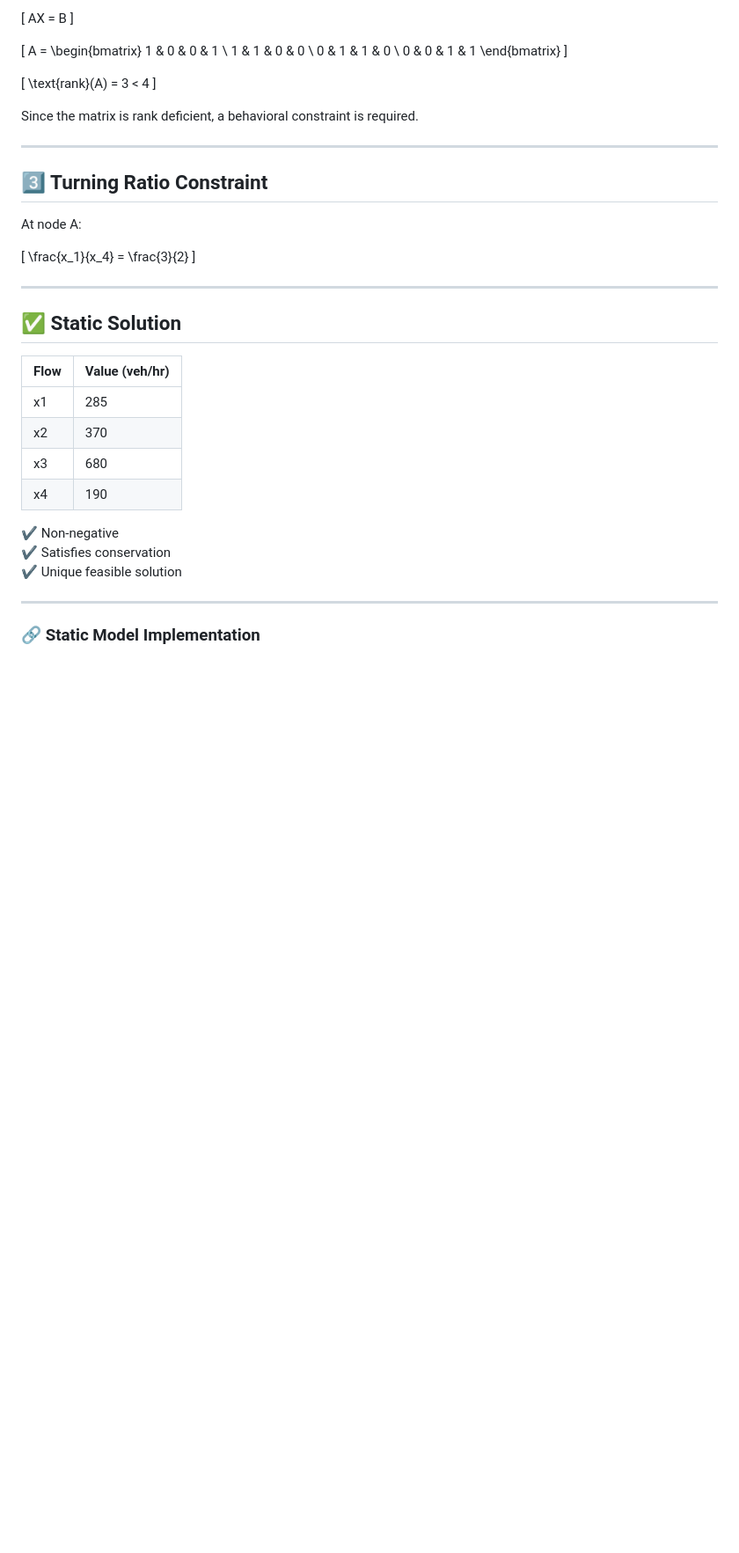
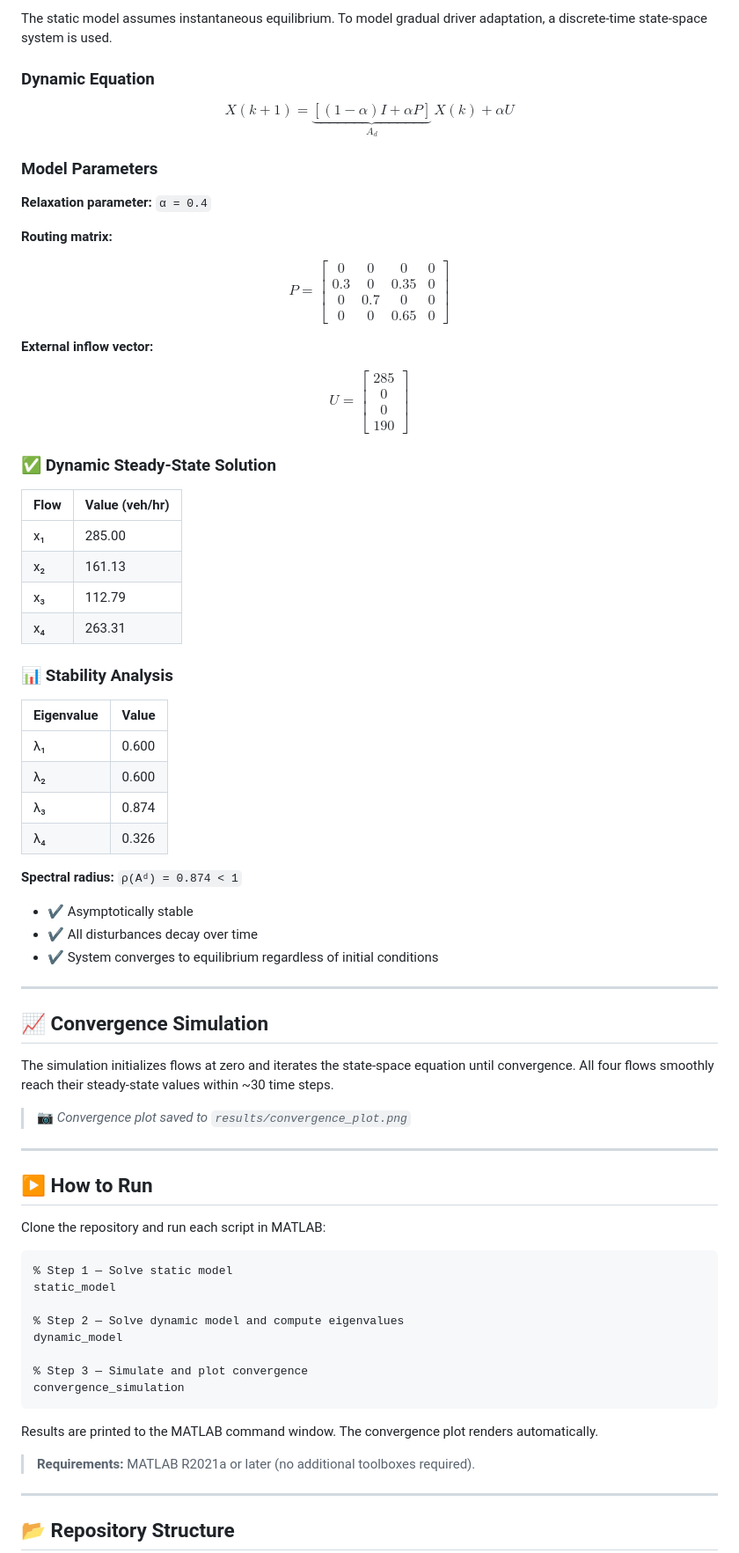
Before and after one commit to Neelayjain21/Traffic-flow-analysis, a Markdown page: README.md, the part around one of its changes. Shown at 88% size. GitHub-like rendering; blank space fills up the shorter version.

````diff
--- a/README.md
+++ b/README.md
@@ -64,50 +82,76 @@ x_3 + x_4 = 870
 
-\[
-AX = B
-\]
+The static model assumes instantaneous equilibrium. To model gradual driver adaptation, a discrete-time state-space system is used.
 
-\[
-A =
-\begin{bmatrix}
-1 & 0 & 0 & 1 \\
-1 & 1 & 0 & 0 \\
-0 & 1 & 1 & 0 \\
-0 & 0 & 1 & 1
-\end{bmatrix}
-\]
+### Dynamic Equation
 
-\[
-\text{rank}(A) = 3 < 4
-\]
+$$X(k+1) = \underbrace{[(1-\alpha)I + \alpha P]}_{A_d} \, X(k) + \alpha U$$
 
-Since the matrix is rank deficient, a behavioral constraint is required.
+### Model Parameters
+
+**Relaxation parameter:** `α = 0.4`
+
+**Routing matrix:**
+
+$$P = \begin{bmatrix} 0 & 0 & 0 & 0 \\ 0.3 & 0 & 0.35 & 0 \\ 0 & 0.7 & 0 & 0 \\ 0 & 0 & 0.65 & 0 \end{bmatrix}$$
+
+**External inflow vector:**
+
+$$U = \begin{bmatrix} 285 \\ 0 \\ 0 \\ 190 \end{bmatrix}$$
+
+### ✅ Dynamic Steady-State Solution
+
+| Flow | Value (veh/hr) |
+|------|----------------|
+| x₁   | 285.00         |
+| x₂   | 161.13         |
+| x₃   | 112.79         |
+| x₄   | 263.31         |
+
+### 📊 Stability Analysis
+
+| Eigenvalue | Value |
+|------------|-------|
+| λ₁         | 0.600 |
+| λ₂         | 0.600 |
+| λ₃         | 0.874 |
+| λ₄         | 0.326 |
+
+**Spectral radius:** `ρ(Aᵈ) = 0.874 < 1`
+
+- ✔ Asymptotically stable
+- ✔ All disturbances decay over time
+- ✔ System converges to equilibrium regardless of initial conditions
 
 ---
 
-## 3️⃣ Turning Ratio Constraint
+## 📈 Convergence Simulation
 
-At node A:
+The simulation initializes flows at zero and iterates the state-space equation until convergence. All four flows smoothly reach their steady-state values within ~30 time steps.
 
-\[
-\frac{x_1}{x_4} = \frac{3}{2}
-\]
+> 📷 *Convergence plot saved to `results/convergence_plot.png`*
 
 ---
 
-## ✅ Static Solution
+## ▶️ How to Run
 
-| Flow | Value (veh/hr) |
-|------|----------------|
-| x1   | 285 |
-| x2   | 370 |
-| x3   | 680 |
-| x4   | 190 |
+Clone the repository and run each script in MATLAB:
 
-✔ Non-negative
-✔ Satisfies conservation
-✔ Unique feasible solution
+```matlab
+% Step 1 — Solve static model
+static_model
+
+% Step 2 — Solve dynamic model and compute eigenvalues
+dynamic_model
+
+% Step 3 — Simulate and plot convergence
+convergence_simulation
+```
+
+Results are printed to the MATLAB command window. The convergence plot renders automatically.
+
+> **Requirements:** MATLAB R2021a or later (no additional toolboxes required).
 
 ---
 
-### 🔗 Static Model Implementation
+## 📂 Repository Structure
 
````
Also changed, not shown: other parts of README.md (+86 -163 lines).
